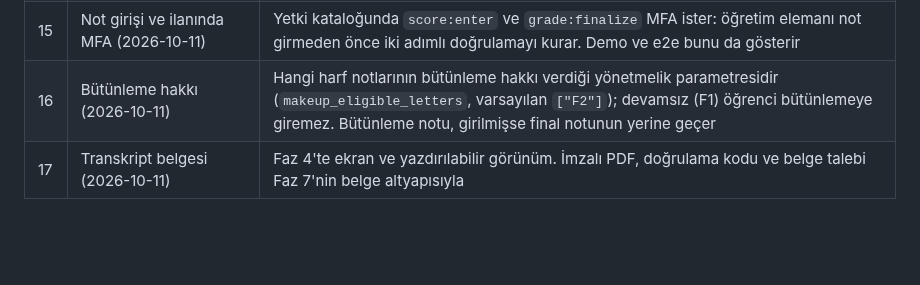
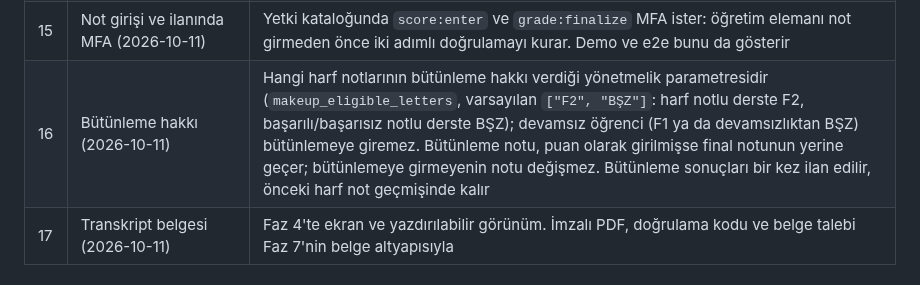
Before and after one commit to CAPELLAX02/agora, a Markdown page: docs/mimari/07-yol-haritasi.md, the part around one of its changes. Rendered like a GitHub page; blank space fills up the shorter version.

Commit message:
Yol haritasında bütünleme işaretlendi, bütünleme hakkı kararı güncellendi

```diff
--- a/docs/mimari/07-yol-haritasi.md
+++ b/docs/mimari/07-yol-haritasi.md
@@ -145,7 +145,7 @@ flowchart LR
 | 13 | Ders seçmenin demosu (2026-10-11) | Gerçek takvimde 2026 güz ders seçmesi geçmişte kalır. Geliştirme seed'i, Bilgisayar Mühendisliği programı için kayıt pencerelerini seed'in çalıştığı ana göre açan **program kapsamlı** takvim olayları ekler (açıklamasında demo olduğu yazar). Üniversite takvimi değişmez; pencere motoru en dar kapsamı uyguladığı için sadece bu program etkilenir |
 | 14 | Puan aritmetiği (2026-10-11) | Puan ve ağırlıklar veritabanında `numeric`, Go'da yüzde birlik tamsayı (`int64`); kayan nokta kullanılmaz. Ders başarı puanı tam sayıya yarım yukarı yuvarlanır ve ölçeğin aralığına bakılır (yönetmelik metninden doğrulanacak) |
 | 15 | Not girişi ve ilanında MFA (2026-10-11) | Yetki kataloğunda `score:enter` ve `grade:finalize` MFA ister: öğretim elemanı not girmeden önce iki adımlı doğrulamayı kurar. Demo ve e2e bunu da gösterir |
-| 16 | Bütünleme hakkı (2026-10-11) | Hangi harf notlarının bütünleme hakkı verdiği yönetmelik parametresidir (`makeup_eligible_letters`, varsayılan `["F2"]`); devamsız (F1) öğrenci bütünlemeye giremez. Bütünleme notu, girilmişse final notunun yerine geçer |
+| 16 | Bütünleme hakkı (2026-10-11) | Hangi harf notlarının bütünleme hakkı verdiği yönetmelik parametresidir (`makeup_eligible_letters`, varsayılan `["F2", "BŞZ"]`: harf notlu derste F2, başarılı/başarısız notlu derste BŞZ); devamsız öğrenci (F1 ya da devamsızlıktan BŞZ) bütünlemeye giremez. Bütünleme notu, puan olarak girilmişse final notunun yerine geçer; bütünlemeye girmeyenin notu değişmez. Bütünleme sonuçları bir kez ilan edilir, önceki harf not geçmişinde kalır |
 | 17 | Transkript belgesi (2026-10-11) | Faz 4'te ekran ve yazdırılabilir görünüm. İmzalı PDF, doğrulama kodu ve belge talebi Faz 7'nin belge altyapısıyla |
 
 ## 6. İlerleme ve "Bitti" Kontrol Listesi
```
Also changed, not shown: other parts of docs/mimari/07-yol-haritasi.md (+1 -1 lines).
